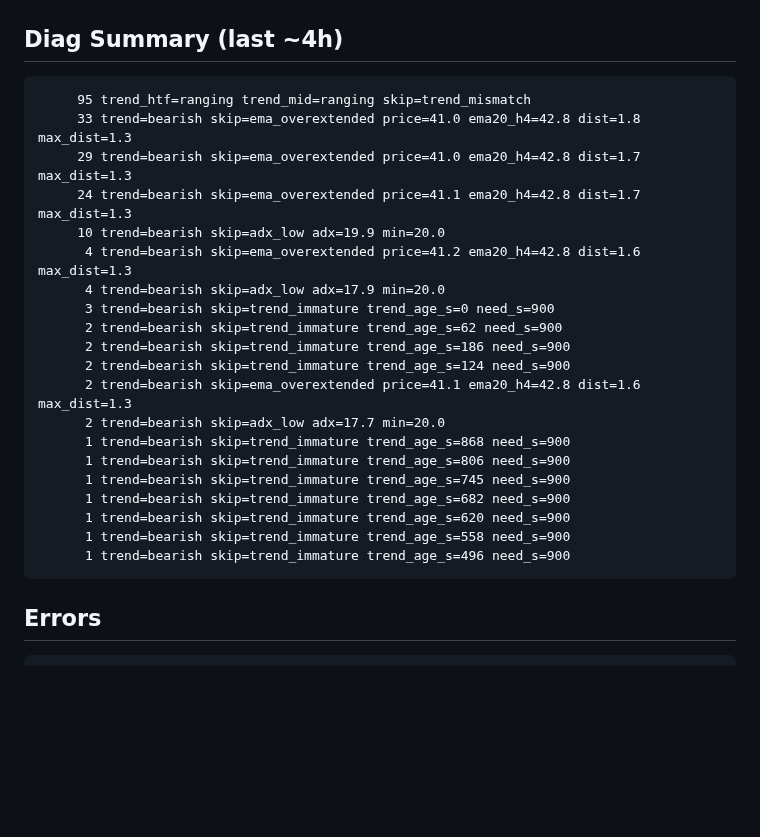
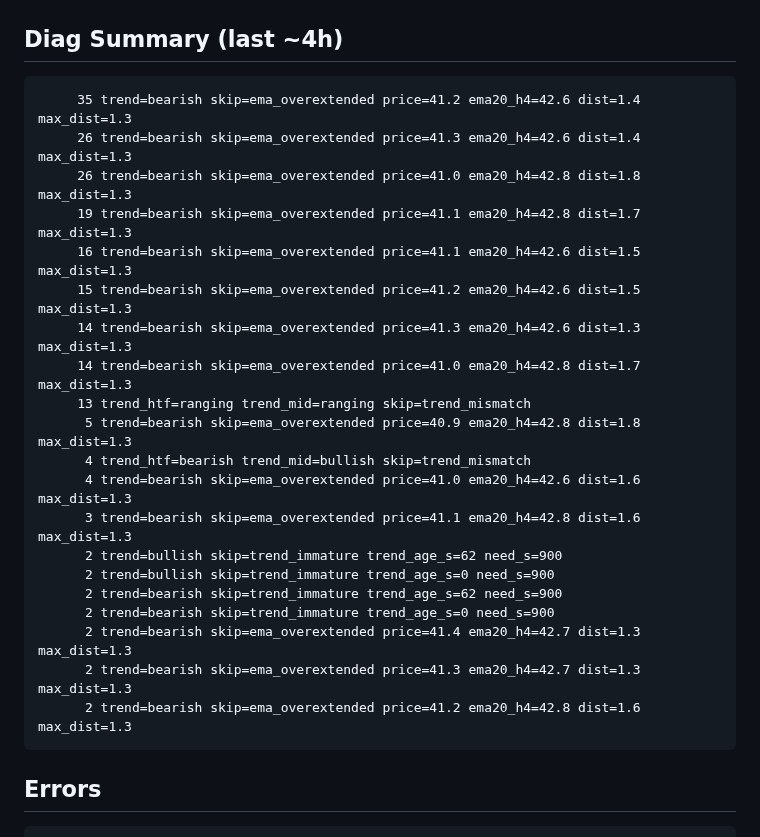
Before and after one commit to fatalatra/smc-bot, a Markdown page: reports/snapshot.md, the part around one of its changes. Rendered like a GitHub page; blank space fills up the shorter version.

Commit message:
snapshot 2026-04-20_1455

````diff
--- a/reports/snapshot.md
+++ b/reports/snapshot.md
@@ -50,26 +50,26 @@ none
 
 ## Diag Summary (last ~4h)
 ```
-     95 trend_htf=ranging trend_mid=ranging skip=trend_mismatch
-     33 trend=bearish skip=ema_overextended price=41.0 ema20_h4=42.8 dist=1.8 max_dist=1.3
-     29 trend=bearish skip=ema_overextended price=41.0 ema20_h4=42.8 dist=1.7 max_dist=1.3
-     24 trend=bearish skip=ema_overextended price=41.1 ema20_h4=42.8 dist=1.7 max_dist=1.3
-     10 trend=bearish skip=adx_low adx=19.9 min=20.0
-      4 trend=bearish skip=ema_overextended price=41.2 ema20_h4=42.8 dist=1.6 max_dist=1.3
-      4 trend=bearish skip=adx_low adx=17.9 min=20.0
-      3 trend=bearish skip=trend_immature trend_age_s=0 need_s=900
+     35 trend=bearish skip=ema_overextended price=41.2 ema20_h4=42.6 dist=1.4 max_dist=1.3
+     26 trend=bearish skip=ema_overextended price=41.3 ema20_h4=42.6 dist=1.4 max_dist=1.3
+     26 trend=bearish skip=ema_overextended price=41.0 ema20_h4=42.8 dist=1.8 max_dist=1.3
+     19 trend=bearish skip=ema_overextended price=41.1 ema20_h4=42.8 dist=1.7 max_dist=1.3
+     16 trend=bearish skip=ema_overextended price=41.1 ema20_h4=42.6 dist=1.5 max_dist=1.3
+     15 trend=bearish skip=ema_overextended price=41.2 ema20_h4=42.6 dist=1.5 max_dist=1.3
+     14 trend=bearish skip=ema_overextended price=41.3 ema20_h4=42.6 dist=1.3 max_dist=1.3
+     14 trend=bearish skip=ema_overextended price=41.0 ema20_h4=42.8 dist=1.7 max_dist=1.3
+     13 trend_htf=ranging trend_mid=ranging skip=trend_mismatch
+      5 trend=bearish skip=ema_overextended price=40.9 ema20_h4=42.8 dist=1.8 max_dist=1.3
+      4 trend_htf=bearish trend_mid=bullish skip=trend_mismatch
+      4 trend=bearish skip=ema_overextended price=41.0 ema20_h4=42.6 dist=1.6 max_dist=1.3
+      3 trend=bearish skip=ema_overextended price=41.1 ema20_h4=42.8 dist=1.6 max_dist=1.3
+      2 trend=bullish skip=trend_immature trend_age_s=62 need_s=900
+      2 trend=bullish skip=trend_immature trend_age_s=0 need_s=900
       2 trend=bearish skip=trend_immature trend_age_s=62 need_s=900
-      2 trend=bearish skip=trend_immature trend_age_s=186 need_s=900
-      2 trend=bearish skip=trend_immature trend_age_s=124 need_s=900
-      2 trend=bearish skip=ema_overextended price=41.1 ema20_h4=42.8 dist=1.6 max_dist=1.3
-      2 trend=bearish skip=adx_low adx=17.7 min=20.0
-      1 trend=bearish skip=trend_immature trend_age_s=868 need_s=900
-      1 trend=bearish skip=trend_immature trend_age_s=806 need_s=900
-      1 trend=bearish skip=trend_immature trend_age_s=745 need_s=900
-      1 trend=bearish skip=trend_immature trend_age_s=682 need_s=900
-      1 trend=bearish skip=trend_immature trend_age_s=620 need_s=900
-      1 trend=bearish skip=trend_immature trend_age_s=558 need_s=900
-      1 trend=bearish skip=trend_immature trend_age_s=496 need_s=900
+      2 trend=bearish skip=trend_immature trend_age_s=0 need_s=900
+      2 trend=bearish skip=ema_overextended price=41.4 ema20_h4=42.7 dist=1.3 max_dist=1.3
+      2 trend=bearish skip=ema_overextended price=41.3 ema20_h4=42.7 dist=1.3 max_dist=1.3
+      2 trend=bearish skip=ema_overextended price=41.2 ema20_h4=42.8 dist=1.6 max_dist=1.3
 ```
 
 ## Errors
````
Also changed, not shown: other parts of reports/snapshot.md (+101 -101 lines).
